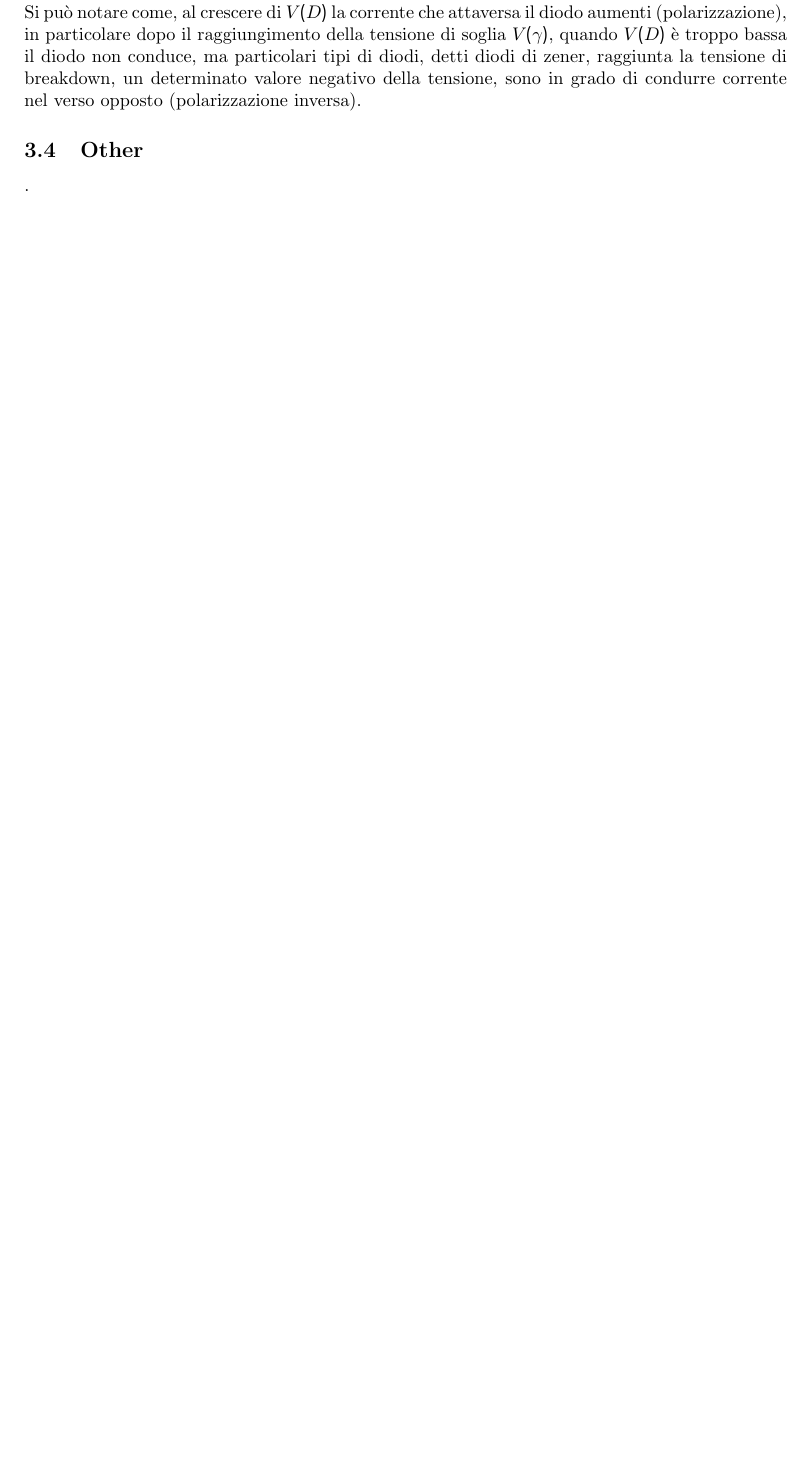
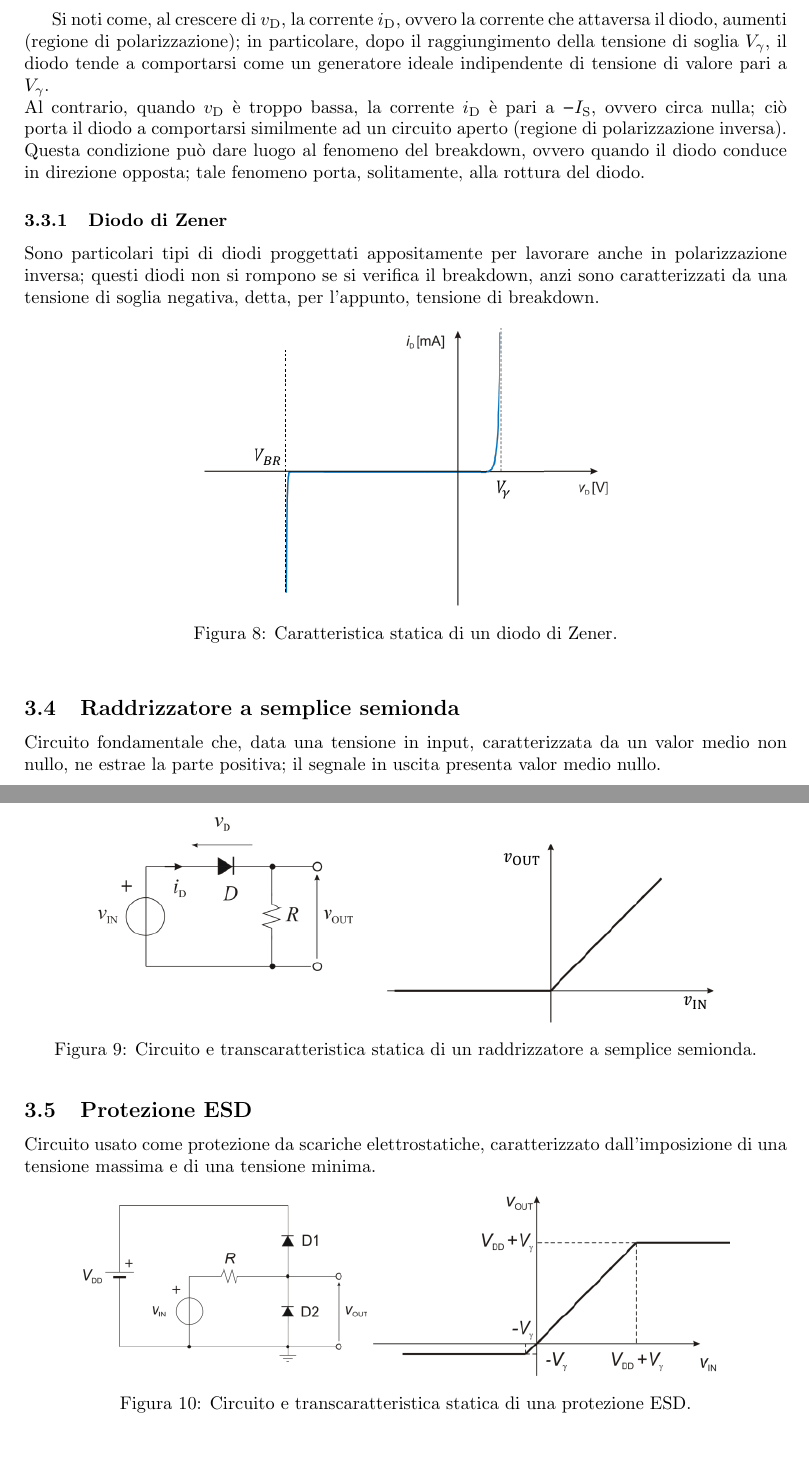
Before and after one commit to giulio-coa/SeTM_relations, a LaTeX document (Esercitazione_#3/Esercitazione_#3.tex): part of page 5 of 8 before the commit and two parts of pages 6 and 7 of 10 after it, the two joined at a grey line, cut so that both start at the same text, the shorter picture padded with empty space. The pictures show the PDF file Esercitazione_#3/Esercitazione_#3.pdf that the author committed with the source.

Commit message:
Add files via upload

```diff
--- a/Esercitazione_#3/Esercitazione_#3.tex
+++ b/Esercitazione_#3/Esercitazione_#3.tex
@@ -171,4 +170 @@
 			\newline
-			Si può notare come, al crescere di $ V(D) $ la corrente che attaversa il diodo aumenti (polarizzazione), in particolare dopo il raggiungimento della tensione di soglia $ V(\gamma) $, quando $ V(D) $ è troppo bassa il diodo non conduce, ma particolari tipi di diodi, detti diodi di zener, raggiunta la tensione di breakdown, un determinato valore negativo della tensione, sono in grado di condurre corrente nel verso opposto (polarizzazione inversa).
-			% GRAFICO CARRATTERISCICA STATICA DIODI DI ZENER
-		\subsection{Other}
@@ -175,0 +179,24 @@
+			\begin{figure}[h!]
+				\centering
+				\includegraphics[scale=0.7]{caratteristicaStatica}
+				\caption{Caratteristica statica di un diodo.}
+				\label{fig:caratteristicaStatica}
+			\end{figure}
+			\newpage
+			Si noti come, al crescere di $ v_{\mathrm{D}} $, la corrente $ i_{\mathrm{D}} $, ovvero la corrente che attaversa il diodo, aumenti (regione di polarizzazione); in particolare, dopo il raggiungimento della tensione di soglia $ V_{\mathrm{\gamma} $, il diodo tende a comportarsi come un generatore ideale indipendente di tensione di valore pari a $ V_{\mathrm{\gamma} $.
+			\newline
+			Al contrario, quando $ v_{\mathrm{D}} $ è troppo bassa, la corrente $ i_{\mathrm{D}} $ è pari a $ -I_{\mathrm{S}} $, ovvero circa nulla; ciò porta il diodo a comportarsi similmente ad un circuito aperto (regione di polarizzazione inversa). Questa condizione può dare luogo al fenomeno del breakdown, ovvero quando il diodo conduce in direzione opposta; tale fenomeno porta, solitamente, alla rottura del diodo.
+			\subsubsection{Diodo di Zener}
+				Sono particolari tipi di diodi proggettati appositamente per lavorare anche in polarizzazione inversa; questi diodi non si rompono se si verifica il breakdown, anzi sono caratterizzati da una tensione di soglia negativa, detta, per l'appunto, tensione di breakdown.
+				\begin{figure}[h!]
+					\centering
+					\includegraphics[scale=0.7]{caratteristicaStaticaDiodoZener}
+					\caption{Caratteristica statica di un diodo di Zener.}
+					\label{fig:caratteristicaStaticaDiodoZener}
+				\end{figure}
+		\subsection{Raddrizzatore a semplice semionda}
+			Circuito fondamentale che, data una tensione in input, caratterizzata da un valor medio non nullo, ne estrae la parte positiva; il segnale in uscita presenta valor medio nullo.
+			\newline
+			\begin{center}
+				$ i_{\mathrm{D}} = I_{\mathrm{S}} \cdot (e^{\mathrm{\frac{v_{\mathrm{D}}}{\eta \cdot V_{\mathrm{T}}}}} - 1) $
+			\end{center}
@@ -176,3 +206,22 @@
+			\end{cases}
+			\begin{figure}[h!]
+				\centering
+				\includegraphics[scale=0.7]{transcaratteristicaStaticaRaddrizzatoreASempliceSemionda}
+				\caption{Circuito e transcaratteristica statica di un raddrizzatore a semplice semionda.}
+				\label{fig:transcaratteristicaStaticaRaddrizzatoreASempliceSemionda}
+			\end{figure}
+		\subsection{Protezione ESD}
+			Circuito usato come protezione da scariche elettrostatiche, caratterizzato dall'imposizione di una tensione massima e di una tensione minima.
+			\newline
+			\begin{center}
+				$ \Biggl\{ \Biggr\} $
+			\end{center}
+			\begin{figure}[h!]
+				\centering
+				\includegraphics[scale=0.7]{transcaratteristicaStaticaProtezioneESD}
+				\caption{Circuito e transcaratteristica statica di una protezione ESD.}
+				\label{fig:transcaratteristicaStaticaProtezioneESD}
+			\end{figure}
 	%-----------------------------------------------------------------------------
 	%  LABORATORY EXPERIENCE
 	%-----------------------------------------------------------------------------
```
Also changed, not shown: Esercitazione_#3/Esercitazione_#3.pdf, Esercitazione_#3/Image/caratteristicaStatica.png (added), Esercitazione_#3/Image/caratteristicaStaticaDiodoZener.png (added), Esercitazione_#3/Image/transcaratteristicaStaticaProtezioneESD.png (added), Esercitazione_#3/Image/transcaratteristicaStaticaRaddrizzatoreASempliceSemionda.png (added), Esercitazione_#3/Esercitazione_#3.tex (17 more changed lines), 1 other file.
